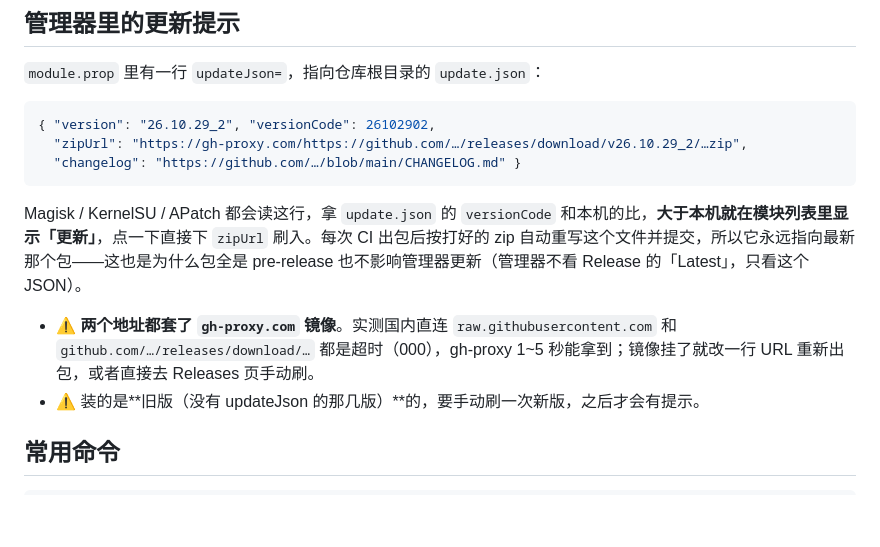
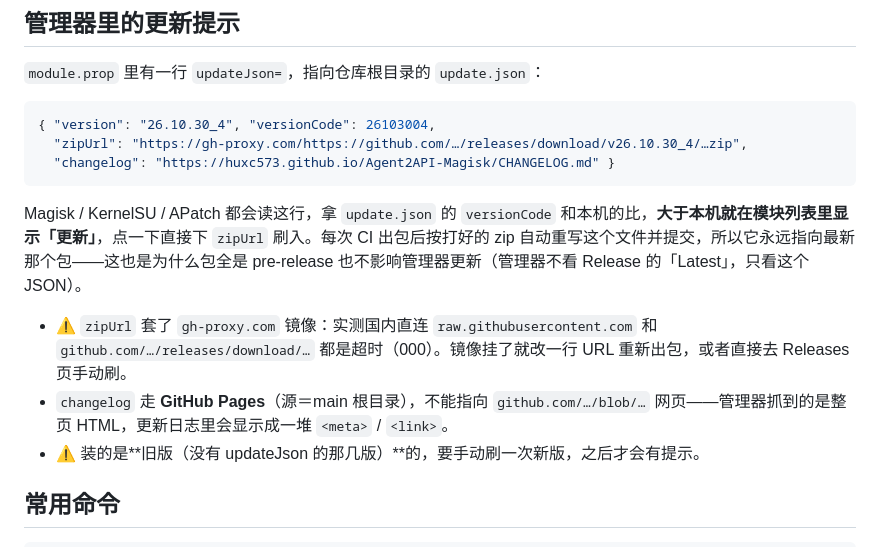
Before and after one commit to huxc573/Agent2API-Magisk, a Markdown page: README.md, the part around the change. Rendered like a GitHub page; blank space fills up the shorter version.

Commit message:
docs: README 更新 update.json 示例（changelog 走 Pages）

````diff
--- a/README.md
+++ b/README.md
@@ -39,14 +39,15 @@
 `module.prop` 里有一行 `updateJson=`，指向仓库根目录的 `update.json`：
 
 ```json
-{ "version": "26.10.29_2", "versionCode": 26102902,
-  "zipUrl": "https://gh-proxy.com/https://github.com/…/releases/download/v26.10.29_2/…zip",
-  "changelog": "https://github.com/…/blob/main/CHANGELOG.md" }
+{ "version": "26.10.30_4", "versionCode": 26103004,
+  "zipUrl": "https://gh-proxy.com/https://github.com/…/releases/download/v26.10.30_4/…zip",
+  "changelog": "https://huxc573.github.io/Agent2API-Magisk/CHANGELOG.md" }
 ```
 
 Magisk / KernelSU / APatch 都会读这行，拿 `update.json` 的 `versionCode` 和本机的比，**大于本机就在模块列表里显示「更新」**，点一下直接下 `zipUrl` 刷入。每次 CI 出包后按打好的 zip 自动重写这个文件并提交，所以它永远指向最新那个包——这也是为什么包全是 pre-release 也不影响管理器更新（管理器不看 Release 的「Latest」，只看这个 JSON）。
 
-- ⚠ **两个地址都套了 `gh-proxy.com` 镜像**。实测国内直连 `raw.githubusercontent.com` 和 `github.com/…/releases/download/…` 都是超时（000），gh-proxy 1~5 秒能拿到；镜像挂了就改一行 URL 重新出包，或者直接去 Releases 页手动刷。
+- ⚠ `zipUrl` 套了 `gh-proxy.com` 镜像：实测国内直连 `raw.githubusercontent.com` 和 `github.com/…/releases/download/…` 都是超时（000）。镜像挂了就改一行 URL 重新出包，或者直接去 Releases 页手动刷。
+- `changelog` 走 **GitHub Pages**（源＝main 根目录），不能指向 `github.com/…/blob/…` 网页——管理器抓到的是整页 HTML，更新日志里会显示成一堆 `<meta>` / `<link>`。
 - ⚠ 装的是**旧版（没有 updateJson 的那几版）**的，要手动刷一次新版，之后才会有提示。
 
 ## 常用命令
````
